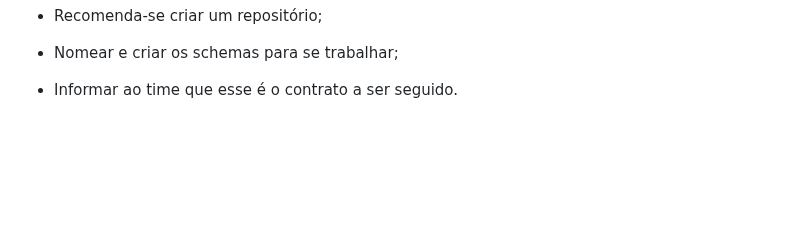
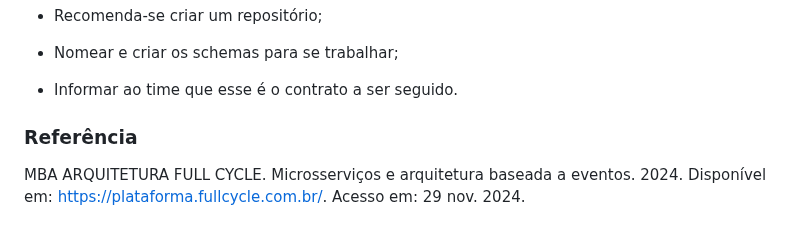
Before and after one commit to sidartaoss/mba, a Markdown page: 10microsservicoesearquiteturabaseadaaeventos/eda/README.md, the part around the change. Rendered like a GitHub page; blank space fills up the shorter version.

Commit message:
docs: update readme.md

```diff
--- a/10microsservicoesearquiteturabaseadaaeventos/eda/README.md
+++ b/10microsservicoesearquiteturabaseadaaeventos/eda/README.md
@@ -196,3 +196,6 @@ Quando não é possível trabalhar com schema registry:
 - Nomear e criar os schemas para se trabalhar;
 
 - Informar ao time que esse é o contrato a ser seguido.
+
+### Referência
+MBA ARQUITETURA FULL CYCLE. Microsserviços e arquitetura baseada a eventos. 2024. Disponível em: https://plataforma.fullcycle.com.br/. Acesso em: 29 nov. 2024.
```
